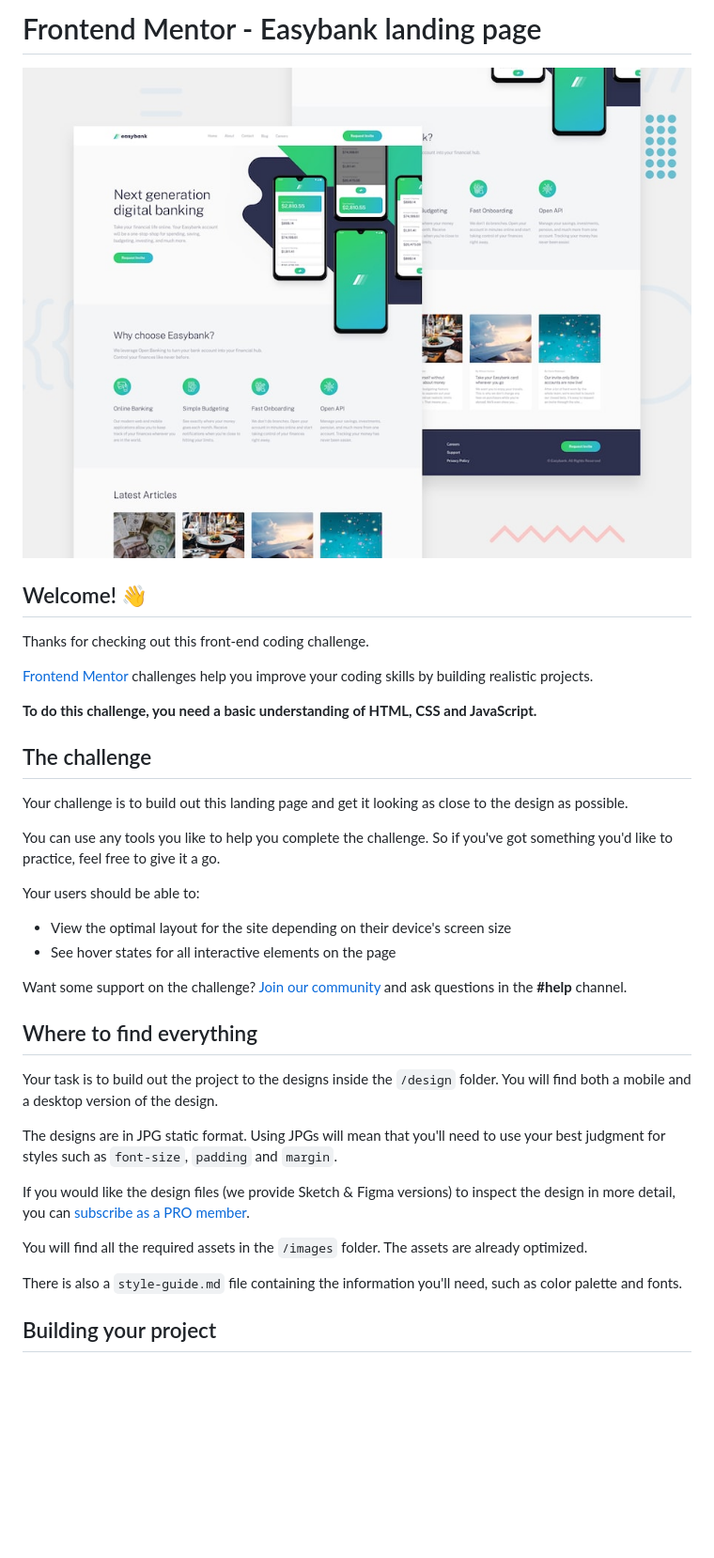
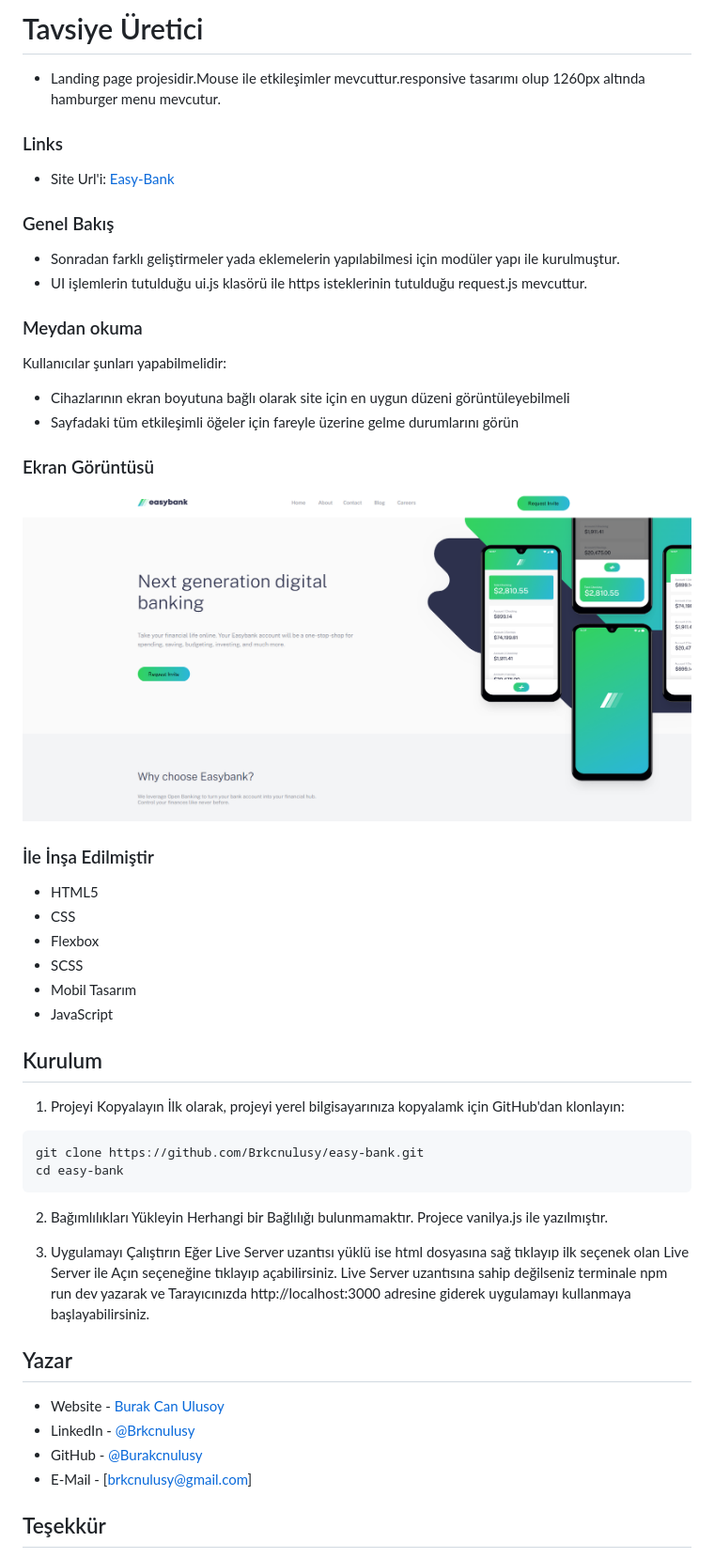
Before and after one commit to Brkcnulusy/easy-bank, a Markdown page: README.md, the part around the change printed below. Shown: that part at 94% size. Rendered like a GitHub page; pictures changed too: assets/images/Ekran Alıntısı.PNG (added); blank space fills up the shorter version.

Commit message:
Feat #2 | Update Readme.

````diff
--- a/README.md
+++ b/README.md
@@ -1,39 +1,57 @@
-# Frontend Mentor - Easybank landing page
+# Tavsiye Üretici
+- Landing page projesidir.Mouse ile etkileşimler mevcuttur.responsive tasarımı olup 1260px altında hamburger menu mevcutur.
 
-![Design preview for the Easybank landing page coding challenge](./design/desktop-preview.jpg)
+### Links
+- Site Url'i: [Easy-Bank](https://brkcnulusy.github.io/easy-bank/)
 
-## Welcome! 👋
+### Genel Bakış
+- Sonradan farklı geliştirmeler yada eklemelerin yapılabilmesi için modüler yapı ile kurulmuştur.
+- UI işlemlerin tutulduğu ui.js klasörü ile https isteklerinin tutulduğu request.js mevcuttur.
 
-Thanks for checking out this front-end coding challenge.
 
-[Frontend Mentor](https://www.frontendmentor.io) challenges help you improve your coding skills by building realistic projects.
+### Meydan okuma
 
-**To do this challenge, you need a basic understanding of HTML, CSS and JavaScript.**
+Kullanıcılar şunları yapabilmelidir:
 
-## The challenge
+- Cihazlarının ekran boyutuna bağlı olarak site için en uygun düzeni görüntüleyebilmeli
+- Sayfadaki tüm etkileşimli öğeler için fareyle üzerine gelme durumlarını görün
 
-Your challenge is to build out this landing page and get it looking as close to the design as possible.
 
-You can use any tools you like to help you complete the challenge. So if you've got something you'd like to practice, feel free to give it a go.
+### Ekran Görüntüsü
 
-Your users should be able to:
+![](./assets/images/Ekran%20Alıntısı.PNG)
 
-- View the optimal layout for the site depending on their device's screen size
-- See hover states for all interactive elements on the page
 
-Want some support on the challenge? [Join our community](https://www.frontendmentor.io/community) and ask questions in the **#help** channel.
+### İle İnşa Edilmiştir
 
-## Where to find everything
+- HTML5
+- CSS
+- Flexbox
+- SCSS
+- Mobil Tasarım
+- JavaScript
 
-Your task is to build out the project to the designs inside the `/design` folder. You will find both a mobile and a desktop version of the design.
+## Kurulum
 
-The designs are in JPG static format. Using JPGs will mean that you'll need to use your best judgment for styles such as `font-size`, `padding` and `margin`.
+1. Projeyi Kopyalayın
+İlk olarak, projeyi yerel bilgisayarınıza kopyalamk için GitHub'dan klonlayın:
+```bash
+git clone https://github.com/Brkcnulusy/easy-bank.git
+cd easy-bank
+```
+2. Bağımlılıkları Yükleyin
+Herhangi bir Bağlılığı bulunmamaktır. Projece vanilya.js ile yazılmıştır.
 
-If you would like the design files (we provide Sketch & Figma versions) to inspect the design in more detail, you can [subscribe as a PRO member](https://www.frontendmentor.io/pro).
+3. Uygulamayı Çalıştırın
+Eğer Live Server uzantısı yüklü ise html dosyasına sağ tıklayıp ilk seçenek olan Live Server ile Açın seçeneğine tıklayıp açabilirsiniz.
+Live Server uzantısına sahip değilseniz terminale npm run dev yazarak ve Tarayıcınızda http://localhost:3000 adresine giderek uygulamayı kullanmaya başlayabilirsiniz.
 
-You will find all the required assets in the `/images` folder. The assets are already optimized.
+## Yazar
 
-There is also a `style-guide.md` file containing the information you'll need, such as color palette and fonts.
+- Website - [Burak Can Ulusoy](https://mavifloravakfi.com/)
+- LinkedIn - [@Brkcnulusy](https://www.linkedin.com/in/burak-can-ulusoy-375120272/)
+- GitHub - [@Burakcnulusy](https://github.com/Brkcnulusy/)
+- E-Mail - [brkcnulusy@gmail.com]
 
-## Building your project
+## Teşekkür
 
````
Also changed, not shown: other parts of README.md (+1 -53 lines), README-template.md (deleted, +0 -111 lines).
